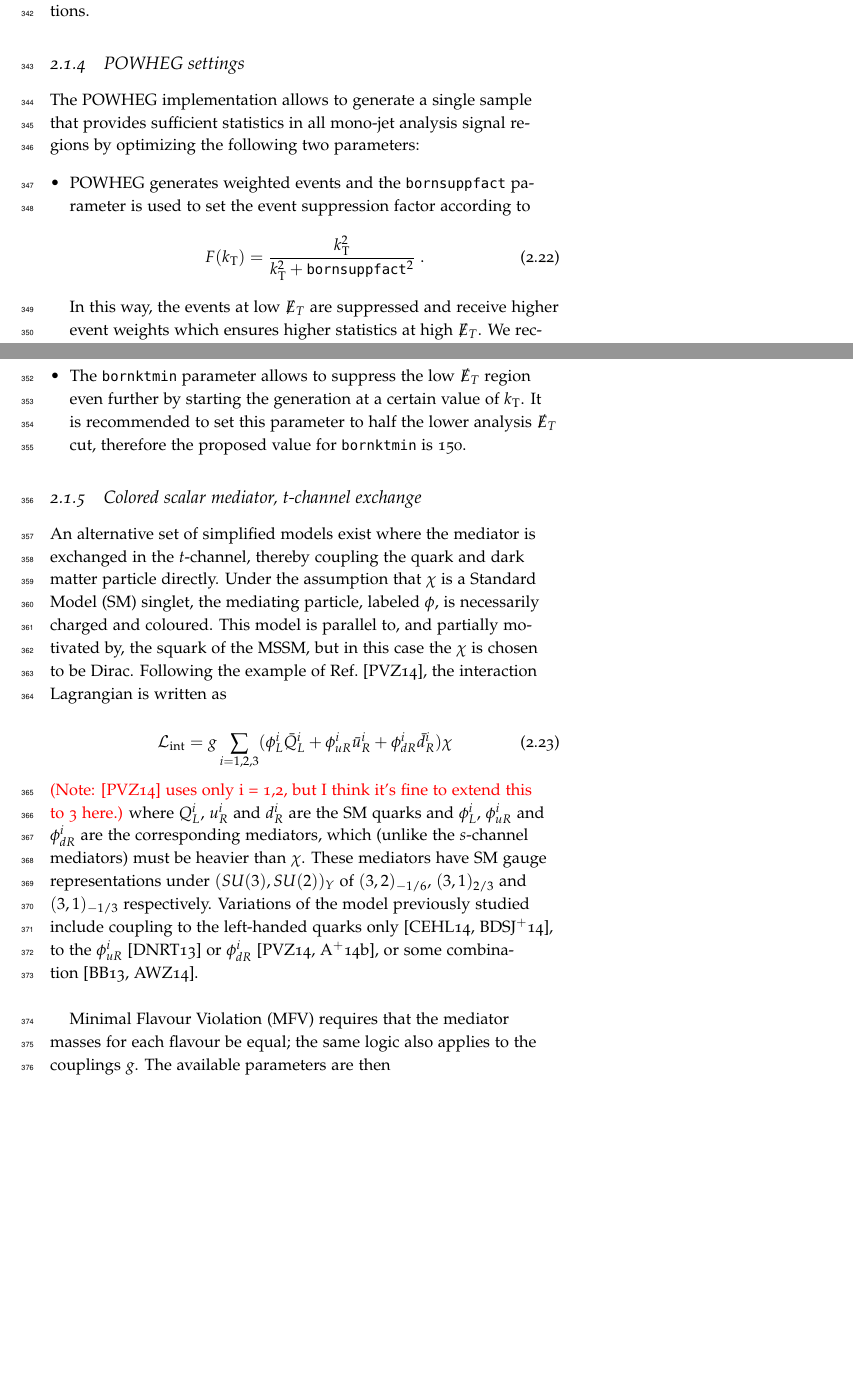
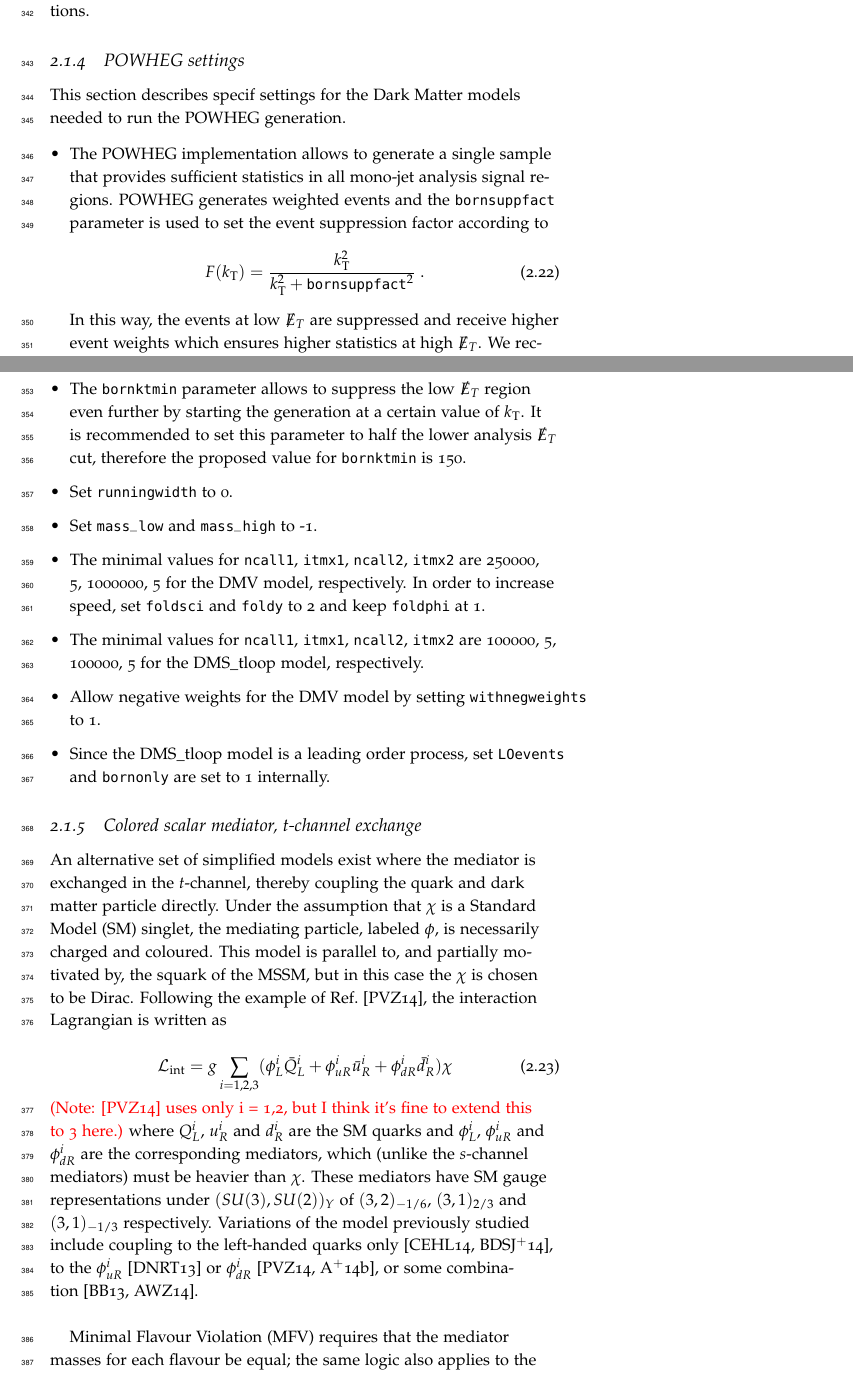
Before and after one commit to LHC-DMWG/DMF-EarlyRun2Models-whitepaper, a LaTeX book (doc/doc.tex, which reads doc/tex/MonojetLikeModels.tex): two parts of pages 20 and 21 of 43, joined at a grey line, cut so that both start at the same text, the shorter picture padded with empty space. Compiled offline with pdfLaTeX; a LaTeX package or settings file that is missing is left out.

Commit message:
POWHEG settings
git-svn-id: svn+ssh://svn.cern.ch/reps/LHCDMF/trunk@77 4525493e-7705-40b1-a816-d608a930855b

```diff
--- a/doc/tex/MonojetLikeModels.tex
+++ b/doc/tex/MonojetLikeModels.tex
@@ -459,17 +459,25 @@ Advantage of doing this is again in the fact that no event selection and detecto
 
 \subsection{POWHEG settings}
 
-The POWHEG implementation allows to generate a single sample that provides sufficient statistics in all mono-jet analysis signal regions by optimizing the following two parameters:
+This section describes specif settings for the Dark Matter models needed to run the POWHEG generation.
 \begin{itemize}
-\item POWHEG generates weighted events and the \verb+bornsuppfact+ parameter is used to set the event suppression factor according to
+\item The POWHEG implementation allows to generate a single sample that provides sufficient statistics in all mono-jet analysis signal regions. %by optimizing the following two parameters:
+%\begin{itemize}
+POWHEG generates weighted events and the \verb+bornsuppfact+ parameter is used to set the event suppression factor according to
 \begin{equation}
 F(k_{\rm{T}})=\frac{k_{\rm{T}}^2}{k_{\rm{T}}^2+\texttt{bornsuppfact}^2} \;.
 \end{equation}
 In this way, the events at low $\MET$ are suppressed and receive higher event weights which ensures higher statistics at high $\MET$. We recommend to set \verb+bornsuppfact+ to 1000.
 \item The \verb+bornktmin+ parameter allows to suppress the low $\MET$ region even further by starting the generation at a certain value of $k_{\rm{T}}$. It is recommended to set this parameter  to half the lower analysis $\MET$ cut, therefore the proposed value for \verb+bornktmin+ is 150.
+%\end{itemize}
+
+\item Set \verb+runningwidth+ to 0.
+\item Set \verb+mass_low+ and \verb+mass_high+ to -1.
+\item The minimal values for \verb+ncall1+, \verb+itmx1+, \verb+ncall2+, \verb+itmx2+ are 250000, 5, 1000000, 5 for the DMV model, respectively. In order to increase speed, set \verb+foldsci+ and \verb+foldy+ to 2 and keep \verb+foldphi+ at 1.
+\item The minimal values for \verb+ncall1+, \verb+itmx1+, \verb+ncall2+, \verb+itmx2+ are 100000, 5, 100000, 5 for the DMS\_tloop model, respectively.
+\item Allow negative weights for the DMV model by setting \verb+withnegweights+ to 1.
+\item Since the DMS\_tloop model is a leading order process, set \verb+LOevents+ and \verb+bornonly+ are set to 1 internally.
 \end{itemize}
-
-
 
 
 \subsection{Colored scalar mediator, t-channel exchange}
```
